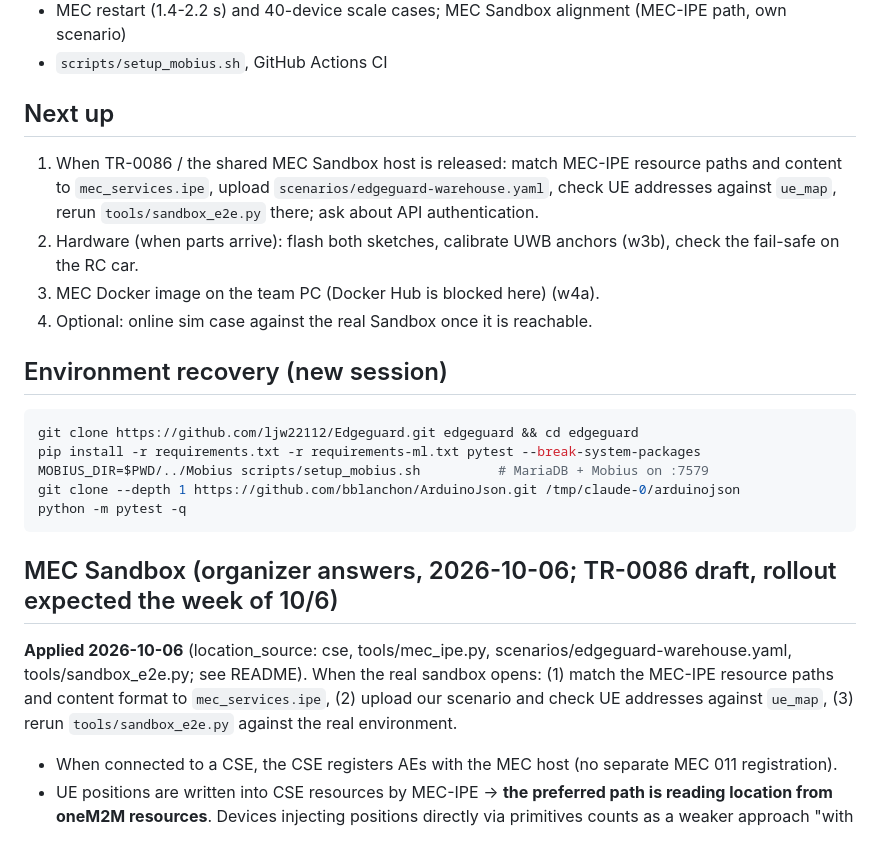
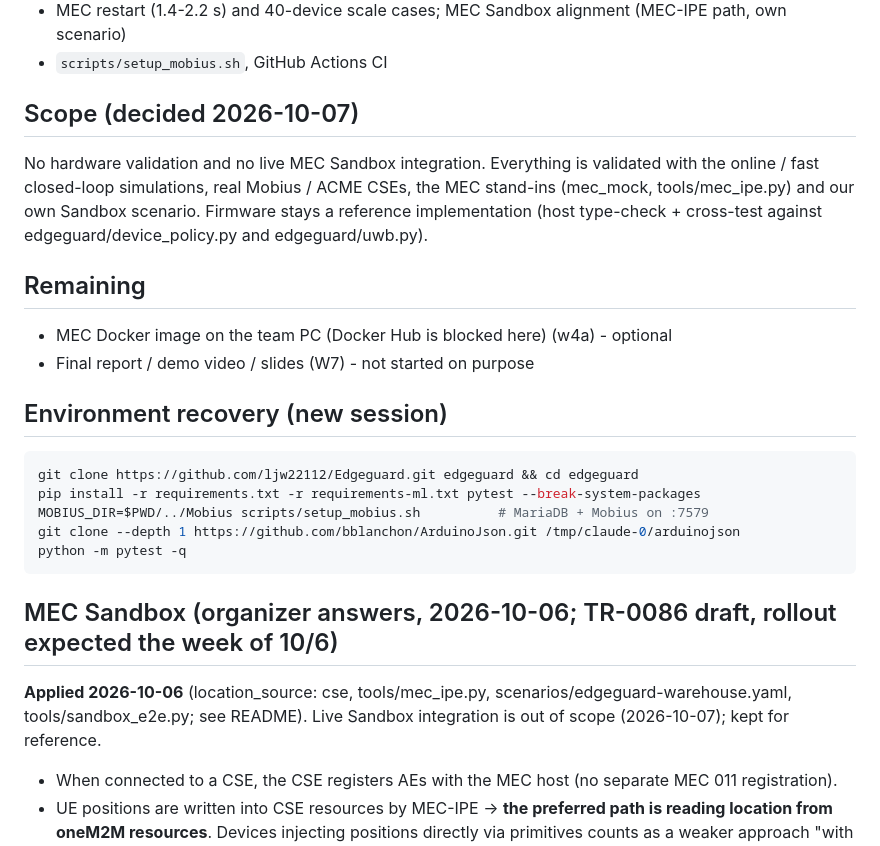
Before and after one commit to ljw22112/Edgeguard, a Markdown page: docs/NEXT_STEPS.md, the part around the change. GitHub-like rendering.

````diff
--- a/docs/NEXT_STEPS.md
+++ b/docs/NEXT_STEPS.md
@@ -13,13 +13,15 @@ Everything below is in the README ("v0.7: 신뢰성 · 규모 확장", "해커
 - MEC restart (1.4-2.2 s) and 40-device scale cases; MEC Sandbox alignment (MEC-IPE path, own scenario)
 - `scripts/setup_mobius.sh`, GitHub Actions CI
 
-## Next up
-1. When TR-0086 / the shared MEC Sandbox host is released: match MEC-IPE resource paths and content to
-   `mec_services.ipe`, upload `scenarios/edgeguard-warehouse.yaml`, check UE addresses against `ue_map`,
-   rerun `tools/sandbox_e2e.py` there; ask about API authentication.
-2. Hardware (when parts arrive): flash both sketches, calibrate UWB anchors (w3b), check the fail-safe on the RC car.
-3. MEC Docker image on the team PC (Docker Hub is blocked here) (w4a).
-4. Optional: online sim case against the real Sandbox once it is reachable.
+## Scope (decided 2026-10-07)
+No hardware validation and no live MEC Sandbox integration. Everything is validated with the
+online / fast closed-loop simulations, real Mobius / ACME CSEs, the MEC stand-ins (mec_mock,
+tools/mec_ipe.py) and our own Sandbox scenario. Firmware stays a reference implementation
+(host type-check + cross-test against edgeguard/device_policy.py and edgeguard/uwb.py).
+
+## Remaining
+- MEC Docker image on the team PC (Docker Hub is blocked here) (w4a) - optional
+- Final report / demo video / slides (W7) - not started on purpose
 
 ## Environment recovery (new session)
 ```bash
@@ -31,7 +33,7 @@ python -m pytest -q
 ```
 
 ## MEC Sandbox (organizer answers, 2026-10-06; TR-0086 draft, rollout expected the week of 10/6)
-**Applied 2026-10-06** (location_source: cse, tools/mec_ipe.py, scenarios/edgeguard-warehouse.yaml, tools/sandbox_e2e.py; see README). When the real sandbox opens: (1) match the MEC-IPE resource paths and content format to `mec_services.ipe`, (2) upload our scenario and check UE addresses against `ue_map`, (3) rerun `tools/sandbox_e2e.py` against the real environment.
+**Applied 2026-10-06** (location_source: cse, tools/mec_ipe.py, scenarios/edgeguard-warehouse.yaml, tools/sandbox_e2e.py; see README). Live Sandbox integration is out of scope (2026-10-07); kept for reference.
 
 - When connected to a CSE, the CSE registers AEs with the MEC host (no separate MEC 011 registration).
 - UE positions are written into CSE resources by MEC-IPE → **the preferred path is reading location from oneM2M resources**.
````
Also changed, not shown: README.md (+8 -4 lines).
